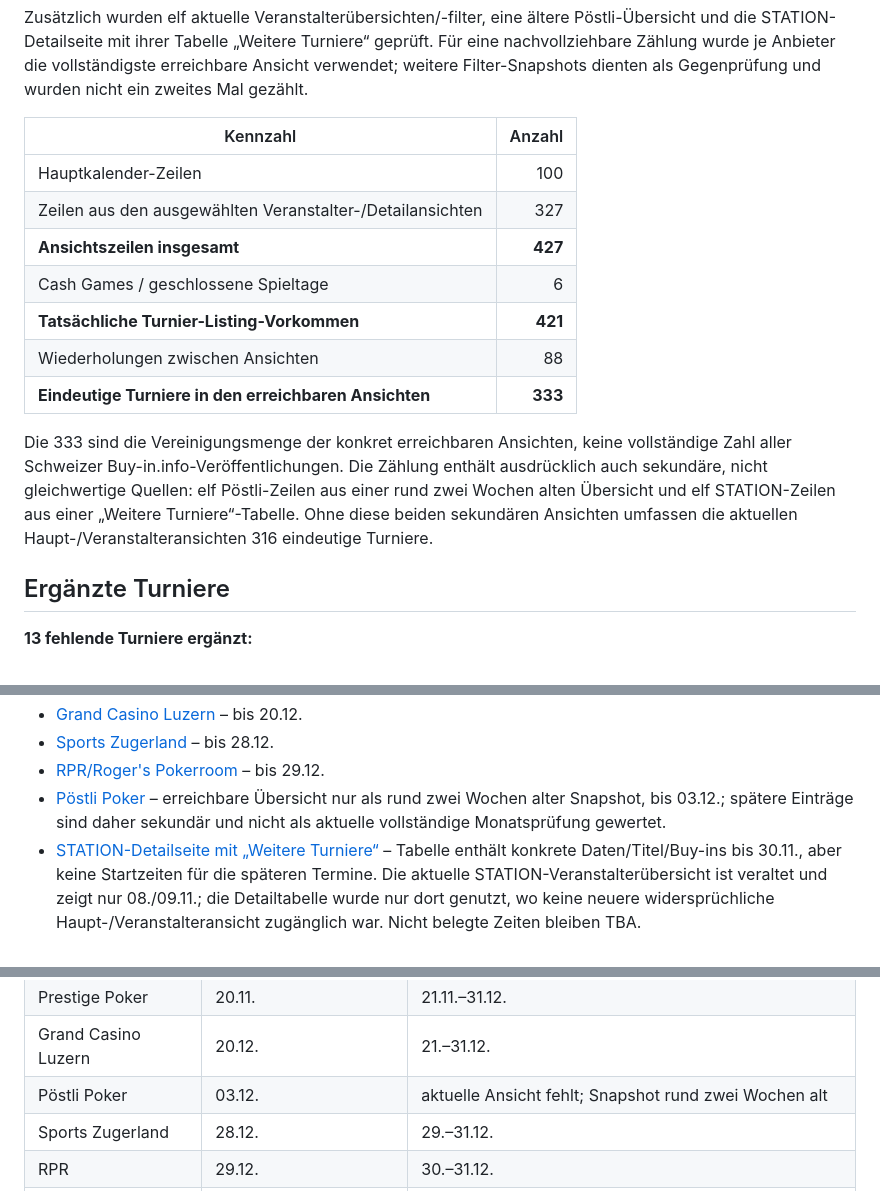
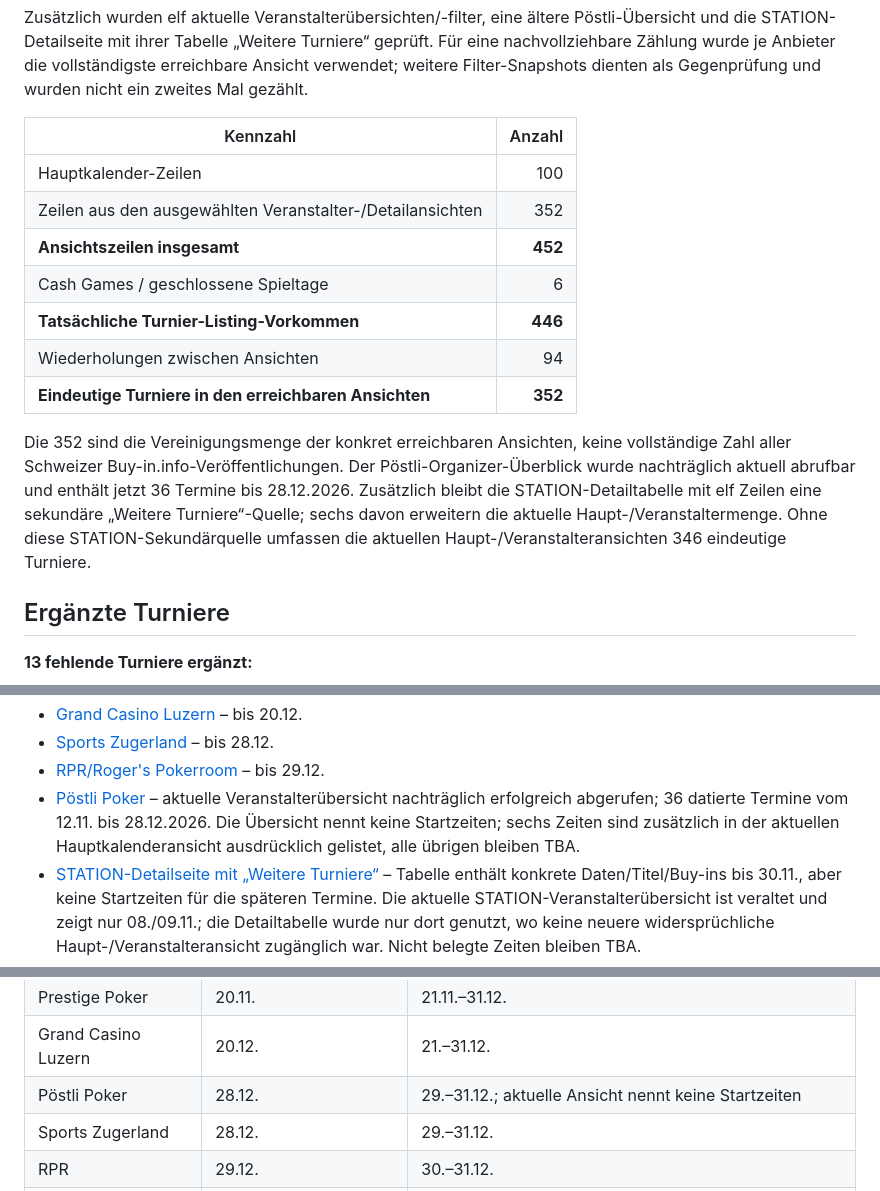
Before and after one commit to Helvetic-Poker/helveticpoker-pokerturniere, a Markdown page: docs/buyin-audit-2026-11-12.md, 3 parts joined by grey strips. Rendered like a GitHub page.

```diff
--- a/docs/buyin-audit-2026-11-12.md
+++ b/docs/buyin-audit-2026-11-12.md
@@ -9,14 +9,14 @@ Zusätzlich wurden elf aktuelle Veranstalterübersichten/-filter, eine ältere P
 | Kennzahl | Anzahl |
 |---|---:|
 | Hauptkalender-Zeilen | 100 |
-| Zeilen aus den ausgewählten Veranstalter-/Detailansichten | 327 |
-| **Ansichtszeilen insgesamt** | **427** |
+| Zeilen aus den ausgewählten Veranstalter-/Detailansichten | 352 |
+| **Ansichtszeilen insgesamt** | **452** |
 | Cash Games / geschlossene Spieltage | 6 |
-| **Tatsächliche Turnier-Listing-Vorkommen** | **421** |
-| Wiederholungen zwischen Ansichten | 88 |
-| **Eindeutige Turniere in den erreichbaren Ansichten** | **333** |
+| **Tatsächliche Turnier-Listing-Vorkommen** | **446** |
+| Wiederholungen zwischen Ansichten | 94 |
+| **Eindeutige Turniere in den erreichbaren Ansichten** | **352** |
 
-Die 333 sind die Vereinigungsmenge der konkret erreichbaren Ansichten, keine vollständige Zahl aller Schweizer Buy-in.info-Veröffentlichungen. Die Zählung enthält ausdrücklich auch sekundäre, nicht gleichwertige Quellen: elf Pöstli-Zeilen aus einer rund zwei Wochen alten Übersicht und elf STATION-Zeilen aus einer „Weitere Turniere“-Tabelle. Ohne diese beiden sekundären Ansichten umfassen die aktuellen Haupt-/Veranstalteransichten 316 eindeutige Turniere.
+Die 352 sind die Vereinigungsmenge der konkret erreichbaren Ansichten, keine vollständige Zahl aller Schweizer Buy-in.info-Veröffentlichungen. Der Pöstli-Organizer-Überblick wurde nachträglich aktuell abrufbar und enthält jetzt 36 Termine bis 28.12.2026. Zusätzlich bleibt die STATION-Detailtabelle mit elf Zeilen eine sekundäre „Weitere Turniere“-Quelle; sechs davon erweitern die aktuelle Haupt-/Veranstaltermenge. Ohne diese STATION-Sekundärquelle umfassen die aktuellen Haupt-/Veranstalteransichten 346 eindeutige Turniere.
 
 ## Ergänzte Turniere
 
@@ -53,7 +53,7 @@ Vier bestehende Datensätze:
 - [Grand Casino Luzern](https://buy-in.info/tournaments/458) – bis 20.12.
 - [Sports Zugerland](https://buy-in.info/tournaments/553) – bis 28.12.
 - [RPR/Roger's Pokerroom](https://buy-in.info/tournaments/540) – bis 29.12.
-- [Pöstli Poker](https://buy-in.info/tournaments/554) – erreichbare Übersicht nur als rund zwei Wochen alter Snapshot, bis 03.12.; spätere Einträge sind daher sekundär und nicht als aktuelle vollständige Monatsprüfung gewertet.
+- [Pöstli Poker](https://buy-in.info/tournaments/554) – aktuelle Veranstalterübersicht nachträglich erfolgreich abgerufen; 36 datierte Termine vom 12.11. bis 28.12.2026. Die Übersicht nennt keine Startzeiten; sechs Zeiten sind zusätzlich in der aktuellen Hauptkalenderansicht ausdrücklich gelistet, alle übrigen bleiben TBA.
 - [STATION-Detailseite mit „Weitere Turniere“](https://www.buy-in.info/tournament/117439) – Tabelle enthält konkrete Daten/Titel/Buy-ins bis 30.11., aber keine Startzeiten für die späteren Termine. Die aktuelle STATION-Veranstalterübersicht ist veraltet und zeigt nur 08./09.11.; die Detailtabelle wurde nur dort genutzt, wo keine neuere widersprüchliche Haupt-/Veranstalteransicht zugänglich war. Nicht belegte Zeiten bleiben TBA.
 - [Kartenfreunde Wynental – offizieller Eventhinweis](https://kartenfreunde.ch/2022/02/14/sunday-chill-out/) – nennt Sunday Chill-Out 1–2 Mal pro Monat ab 15:00; das konkrete Datum 15.11. und der Buy-in stammen ausschließlich aus dem Buy-in.info-Hauptkalender.
 - [Gemeinde Gränichen – Vereinsverzeichnis](https://www.graenichen.ch/de/vereinsverzeichnis/index.php) – bestätigt Kartenfreunde Wynental in Gränichen.
@@ -77,7 +77,7 @@ Letzte erreichbare Termine der Veranstalteransichten:
 | Another Poker | 03.12. | 04.–31.12. |
 | Prestige Poker | 20.11. | 21.11.–31.12. |
 | Grand Casino Luzern | 20.12. | 21.–31.12. |
-| Pöstli Poker | 03.12. | aktuelle Ansicht fehlt; Snapshot rund zwei Wochen alt |
+| Pöstli Poker | 28.12. | 29.–31.12.; aktuelle Ansicht nennt keine Startzeiten |
 | Sports Zugerland | 28.12. | 29.–31.12. |
 | RPR | 29.12. | 30.–31.12. |
 | STATION | 30.11. | 01.–31.12.; nur Detailtabelle, keine aktuelle Veranstalteransicht |
```
Also changed, not shown: other parts of docs/buyin-audit-2026-11-12.md (+29 -3 lines).
